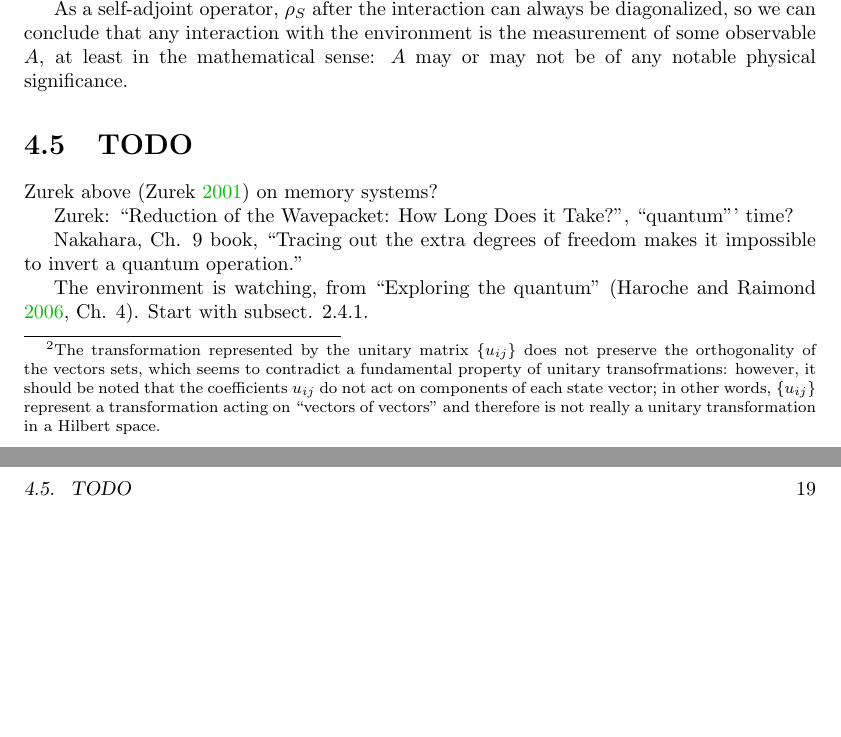
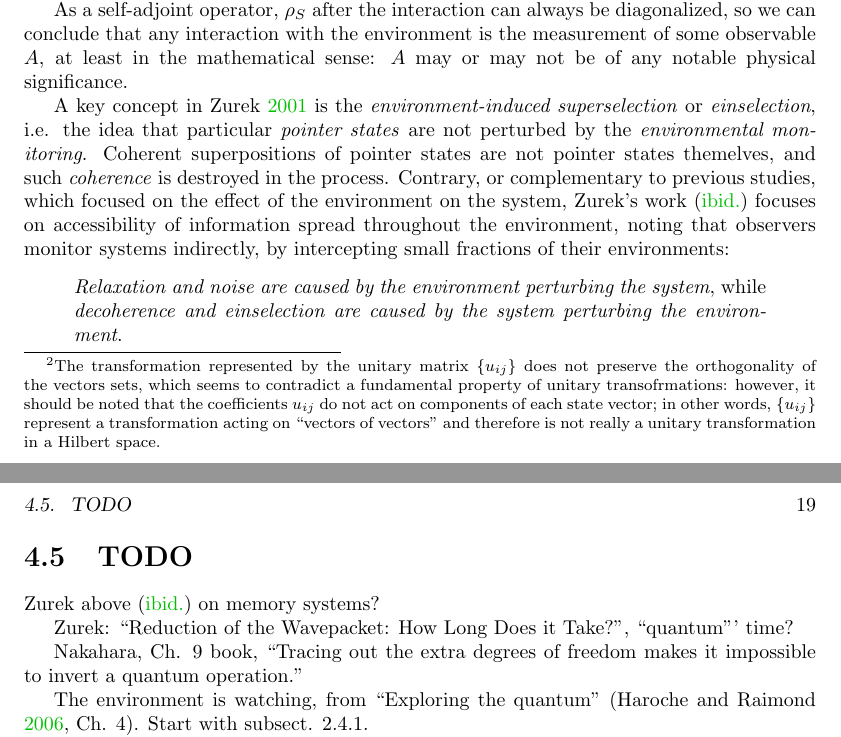
Before and after one commit to gderosa/timeq, a LaTeX thesis (main.tex, which reads tex/decohere/class.tex): two parts of pages 18 and 19 of 42, joined at a grey line, cut so that both start at the same text, the shorter picture padded with empty space. Compiled offline with pdfLaTeX.

Commit message:
decohere: einselect

```diff
--- a/tex/decohere/class.tex
+++ b/tex/decohere/class.tex
@@ -35,6 +35,26 @@ interaction with the environment is the measurement of some
 observable $A$, at least in the mathematical sense: $A$ may or
 may not be of any notable physical significance.
 
+A key concept in \cite{Zurek_Einselect} is the
+\term{environment-induced superselection} or \term{einselection},
+i.e. the idea that particular \term{pointer states} are not
+perturbed by the \term{environmental monitoring}.
+Coherent superpositions of pointer states are not pointer states
+themelves, and such \emph{coherence} is destroyed in the process.
+Contrary,
+or complementary to previous studies, which focused on the effect of
+the environment on the system, Zurek's work
+\parencite{Zurek_Einselect}
+focuses on
+accessibility of information spread throughout the environment,
+noting that observers monitor systems indirectly, by intercepting
+small fractions of their environments:
+\begin{quote}
+\emph{Relaxation and noise are caused by the environment perturbing
+the system}, while \emph{decoherence and einselection
+are caused by the system perturbing the environment}.
+\end{quote}
+
 \section{TODO}
 
 Zurek above \parencite{Zurek_Einselect} on memory systems?
```
